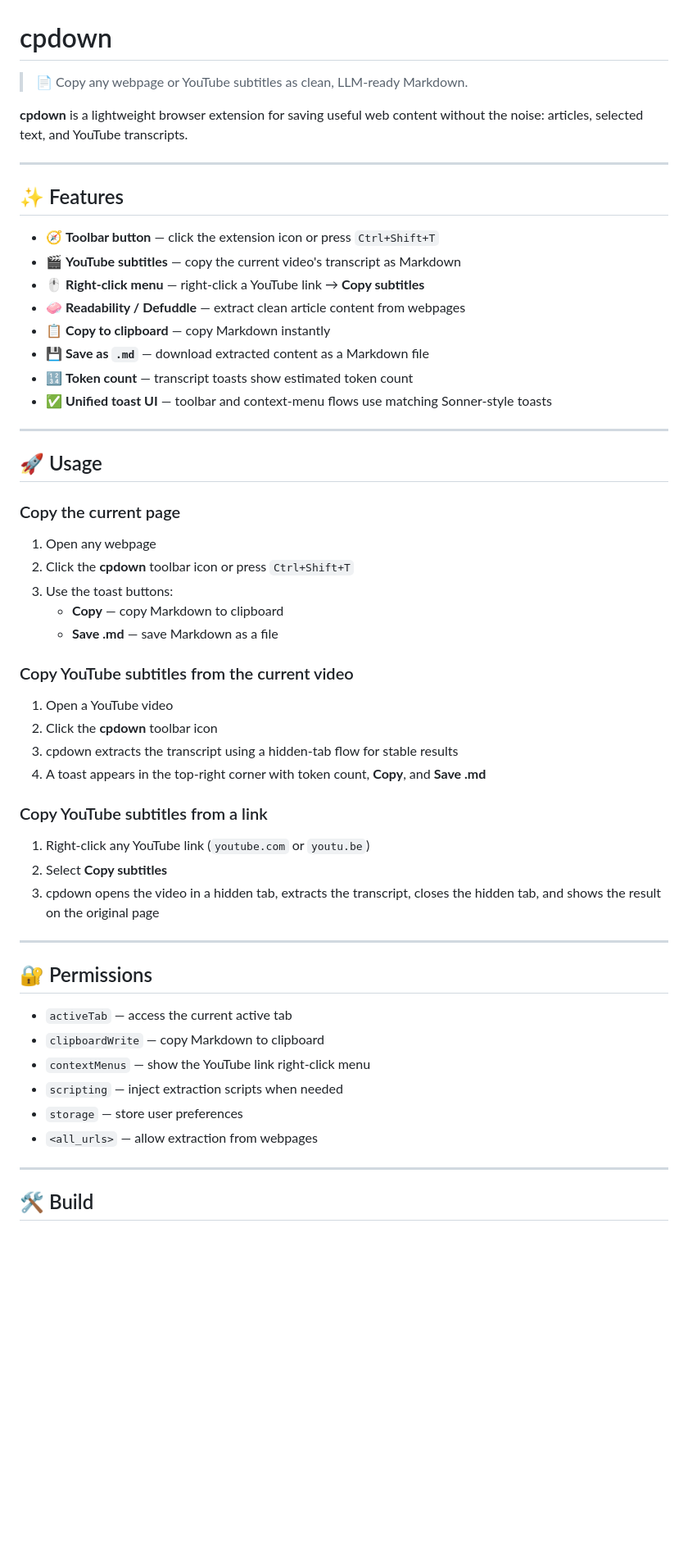
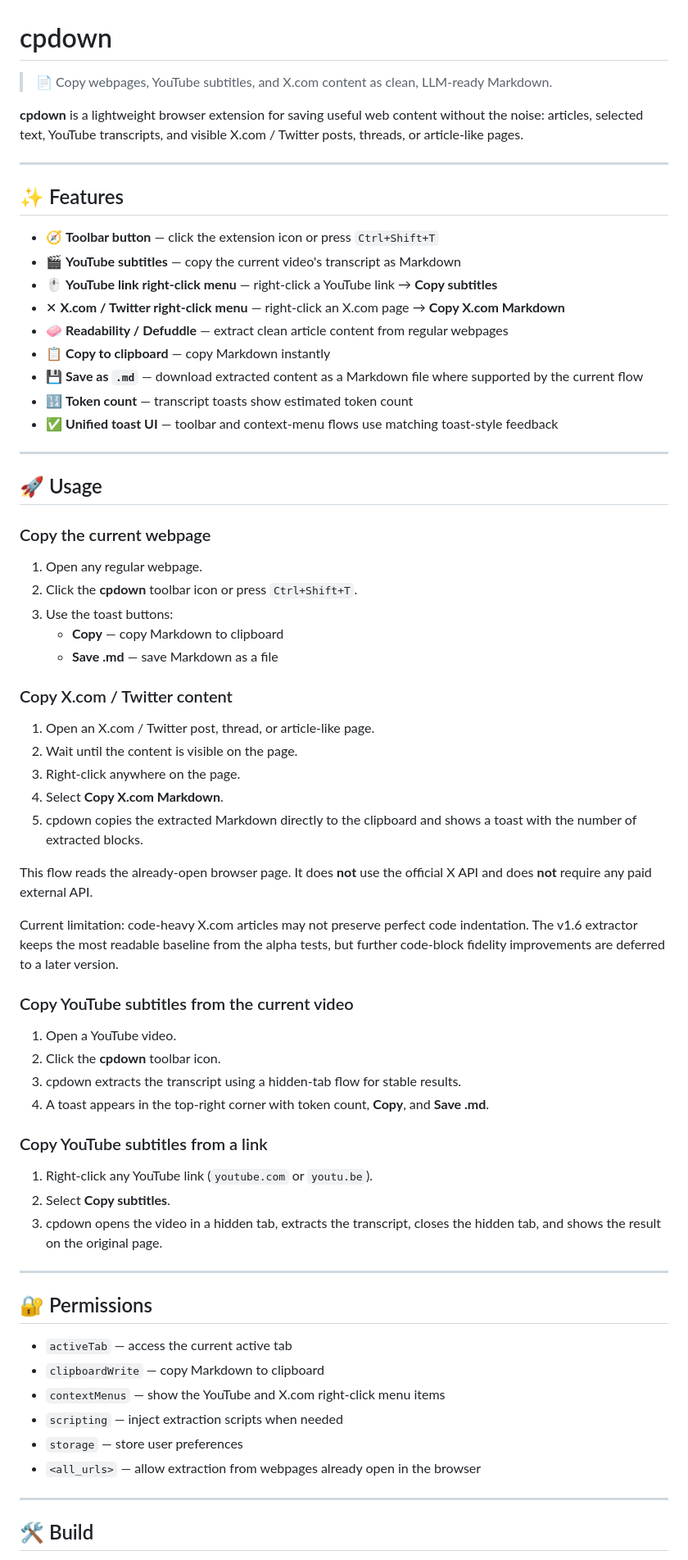
Before and after one commit to perejaslav/cpdown, a Markdown page: README.md, the part around one of its changes. Shown at 82% size. Drawn GitHub-style; blank space fills up the shorter version.

Commit message:
docs: update README for v1.6 X.com extraction

```diff
--- a/README.md
+++ b/README.md
@@ -1,8 +1,8 @@
 # cpdown
 
-> 📄 Copy any webpage or YouTube subtitles as clean, LLM-ready Markdown.
+> 📄 Copy webpages, YouTube subtitles, and X.com content as clean, LLM-ready Markdown.
 
-**cpdown** is a lightweight browser extension for saving useful web content without the noise: articles, selected text, and YouTube transcripts.
+**cpdown** is a lightweight browser extension for saving useful web content without the noise: articles, selected text, YouTube transcripts, and visible X.com / Twitter posts, threads, or article-like pages.
 
 ---
 
@@ -10,37 +10,50 @@
 
 - 🧭 **Toolbar button** — click the extension icon or press `Ctrl+Shift+T`
 - 🎬 **YouTube subtitles** — copy the current video's transcript as Markdown
-- 🖱️ **Right-click menu** — right-click a YouTube link → **Copy subtitles**
-- 🧼 **Readability / Defuddle** — extract clean article content from webpages
+- 🖱️ **YouTube link right-click menu** — right-click a YouTube link → **Copy subtitles**
+- ✕ **X.com / Twitter right-click menu** — right-click an X.com page → **Copy X.com Markdown**
+- 🧼 **Readability / Defuddle** — extract clean article content from regular webpages
 - 📋 **Copy to clipboard** — copy Markdown instantly
-- 💾 **Save as `.md`** — download extracted content as a Markdown file
+- 💾 **Save as `.md`** — download extracted content as a Markdown file where supported by the current flow
 - 🔢 **Token count** — transcript toasts show estimated token count
-- ✅ **Unified toast UI** — toolbar and context-menu flows use matching Sonner-style toasts
+- ✅ **Unified toast UI** — toolbar and context-menu flows use matching toast-style feedback
 
 ---
 
 ## 🚀 Usage
 
-### Copy the current page
+### Copy the current webpage
 
-1. Open any webpage
-2. Click the **cpdown** toolbar icon or press `Ctrl+Shift+T`
+1. Open any regular webpage.
+2. Click the **cpdown** toolbar icon or press `Ctrl+Shift+T`.
 3. Use the toast buttons:
    - **Copy** — copy Markdown to clipboard
    - **Save .md** — save Markdown as a file
 
+### Copy X.com / Twitter content
+
+1. Open an X.com / Twitter post, thread, or article-like page.
+2. Wait until the content is visible on the page.
+3. Right-click anywhere on the page.
+4. Select **Copy X.com Markdown**.
+5. cpdown copies the extracted Markdown directly to the clipboard and shows a toast with the number of extracted blocks.
+
+This flow reads the already-open browser page. It does **not** use the official X API and does **not** require any paid external API.
+
+Current limitation: code-heavy X.com articles may not preserve perfect code indentation. The v1.6 extractor keeps the most readable baseline from the alpha tests, but further code-block fidelity improvements are deferred to a later version.
+
 ### Copy YouTube subtitles from the current video
 
-1. Open a YouTube video
-2. Click the **cpdown** toolbar icon
-3. cpdown extracts the transcript using a hidden-tab flow for stable results
-4. A toast appears in the top-right corner with token count, **Copy**, and **Save .md**
+1. Open a YouTube video.
+2. Click the **cpdown** toolbar icon.
+3. cpdown extracts the transcript using a hidden-tab flow for stable results.
+4. A toast appears in the top-right corner with token count, **Copy**, and **Save .md**.
 
 ### Copy YouTube subtitles from a link
 
-1. Right-click any YouTube link (`youtube.com` or `youtu.be`)
-2. Select **Copy subtitles**
-3. cpdown opens the video in a hidden tab, extracts the transcript, closes the hidden tab, and shows the result on the original page
+1. Right-click any YouTube link (`youtube.com` or `youtu.be`).
+2. Select **Copy subtitles**.
+3. cpdown opens the video in a hidden tab, extracts the transcript, closes the hidden tab, and shows the result on the original page.
 
 ---
 
@@ -48,10 +61,10 @@
 
 - `activeTab` — access the current active tab
 - `clipboardWrite` — copy Markdown to clipboard
-- `contextMenus` — show the YouTube link right-click menu
+- `contextMenus` — show the YouTube and X.com right-click menu items
 - `scripting` — inject extraction scripts when needed
 - `storage` — store user preferences
-- `<all_urls>` — allow extraction from webpages
+- `<all_urls>` — allow extraction from webpages already open in the browser
 
 ---
 
```
Also changed, not shown: other parts of README.md (+16 -1 lines).
